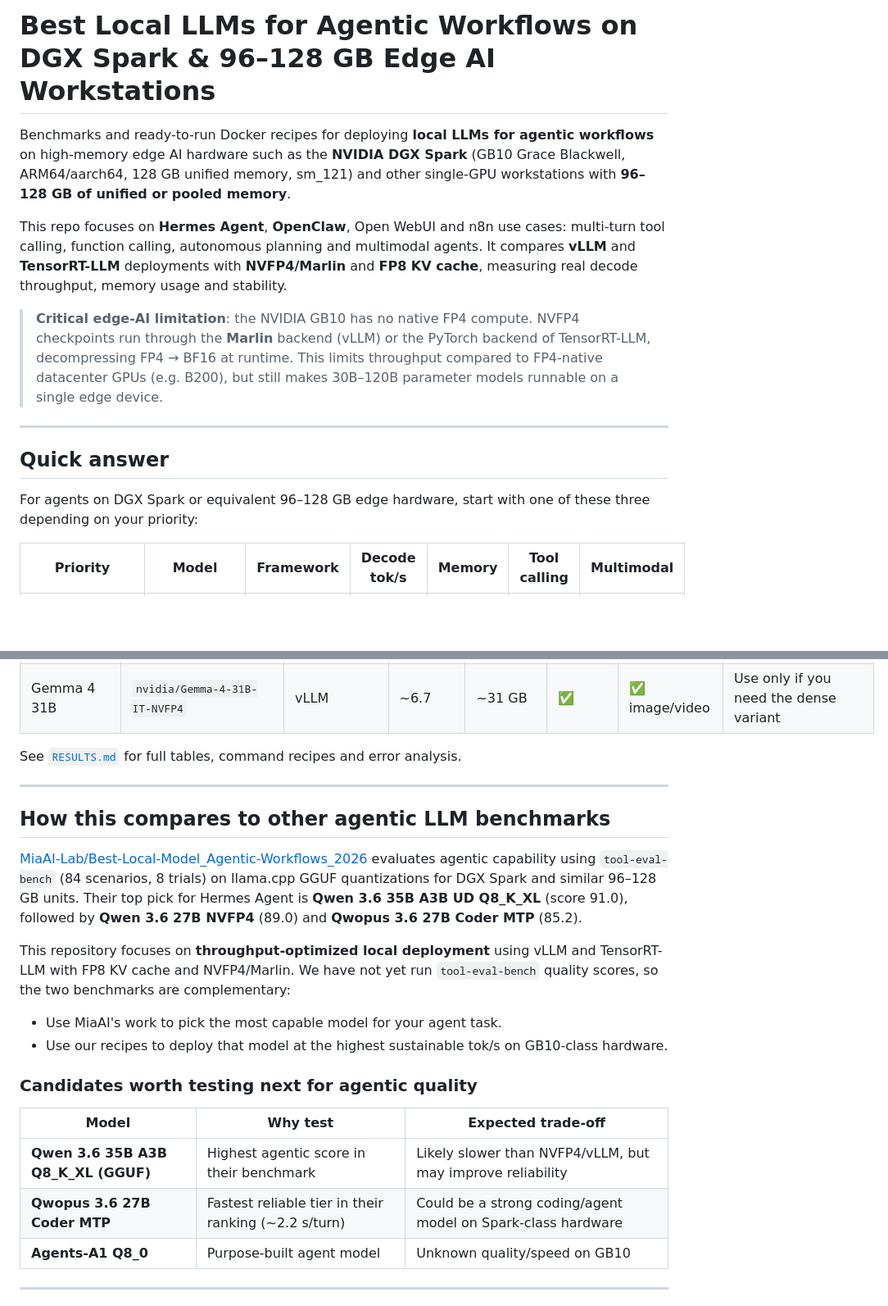
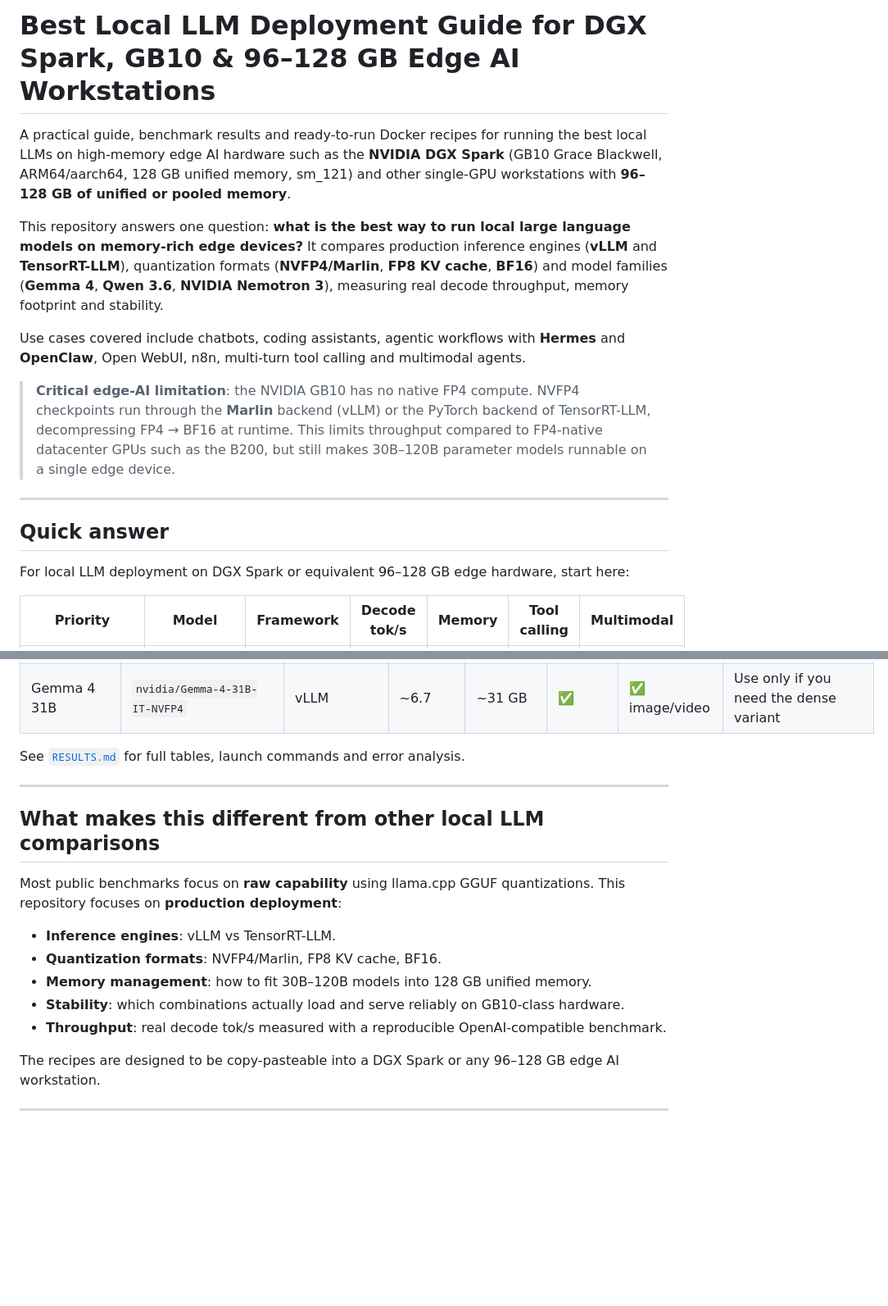
Before and after one commit to ctala/local-llm-agentic-workflows, a Markdown page: README.md, 2 parts joined by grey strips. Shown at 82% size. GitHub-like rendering; blank space fills up the shorter version.

```diff
--- a/README.md
+++ b/README.md
@@ -1,16 +1,18 @@
-# Best Local LLMs for Agentic Workflows on DGX Spark & 96–128 GB Edge AI Workstations
+# Best Local LLM Deployment Guide for DGX Spark, GB10 & 96–128 GB Edge AI Workstations
 
-Benchmarks and ready-to-run Docker recipes for deploying **local LLMs for agentic workflows** on high-memory edge AI hardware such as the **NVIDIA DGX Spark** (GB10 Grace Blackwell, ARM64/aarch64, 128 GB unified memory, sm_121) and other single-GPU workstations with **96–128 GB of unified or pooled memory**.
+A practical guide, benchmark results and ready-to-run Docker recipes for running the best local LLMs on high-memory edge AI hardware such as the **NVIDIA DGX Spark** (GB10 Grace Blackwell, ARM64/aarch64, 128 GB unified memory, sm_121) and other single-GPU workstations with **96–128 GB of unified or pooled memory**.
 
-This repo focuses on **Hermes Agent**, **OpenClaw**, Open WebUI and n8n use cases: multi-turn tool calling, function calling, autonomous planning and multimodal agents. It compares **vLLM** and **TensorRT-LLM** deployments with **NVFP4/Marlin** and **FP8 KV cache**, measuring real decode throughput, memory usage and stability.
+This repository answers one question: **what is the best way to run local large language models on memory-rich edge devices?** It compares production inference engines (**vLLM** and **TensorRT-LLM**), quantization formats (**NVFP4/Marlin**, **FP8 KV cache**, **BF16**) and model families (**Gemma 4**, **Qwen 3.6**, **NVIDIA Nemotron 3**), measuring real decode throughput, memory footprint and stability.
 
-> **Critical edge-AI limitation**: the NVIDIA GB10 has no native FP4 compute. NVFP4 checkpoints run through the **Marlin** backend (vLLM) or the PyTorch backend of TensorRT-LLM, decompressing FP4 → BF16 at runtime. This limits throughput compared to FP4-native datacenter GPUs (e.g. B200), but still makes 30B–120B parameter models runnable on a single edge device.
+Use cases covered include chatbots, coding assistants, agentic workflows with **Hermes** and **OpenClaw**, Open WebUI, n8n, multi-turn tool calling and multimodal agents.
+
+> **Critical edge-AI limitation**: the NVIDIA GB10 has no native FP4 compute. NVFP4 checkpoints run through the **Marlin** backend (vLLM) or the PyTorch backend of TensorRT-LLM, decompressing FP4 → BF16 at runtime. This limits throughput compared to FP4-native datacenter GPUs such as the B200, but still makes 30B–120B parameter models runnable on a single edge device.
 
 ---
 
 ## Quick answer
 
-For agents on DGX Spark or equivalent 96–128 GB edge hardware, start with one of these three depending on your priority:
+For local LLM deployment on DGX Spark or equivalent 96–128 GB edge hardware, start here:
 
 | Priority | Model | Framework | Decode tok/s | Memory | Tool calling | Multimodal |
 |----------|-------|-----------|--------------|--------|--------------|------------|
@@ -104,26 +108,21 @@ The recipes were tested on the **NVIDIA DGX Spark** and should work on any ARM64
 | **Nemotron-3 Nano Omni 30B-A3B** | `nvidia/NVIDIA-Nemotron-3-Nano-Omni-30B-A3B-Reasoning-NVFP4` | vLLM | **~40.0** | ~40 GB | ✅ | ✅ image | **Best official multimodal option** |
 | Gemma 4 31B | `nvidia/Gemma-4-31B-IT-NVFP4` | vLLM | ~6.7 | ~31 GB | ✅ | ✅ image/video | Use only if you need the dense variant |
 
-See [`RESULTS.md`](RESULTS.md) for full tables, command recipes and error analysis.
+See [`RESULTS.md`](RESULTS.md) for full tables, launch commands and error analysis.
 
 ---
 
-## How this compares to other agentic LLM benchmarks
+## What makes this different from other local LLM comparisons
 
-[MiaAI-Lab/Best-Local-Model_Agentic-Workflows_2026](https://github.com/MiaAI-Lab/Best-Local-Model_Agentic-Workflows_2026) evaluates agentic capability using `tool-eval-bench` (84 scenarios, 8 trials) on llama.cpp GGUF quantizations for DGX Spark and similar 96–128 GB units. Their top pick for Hermes Agent is **Qwen 3.6 35B A3B UD Q8_K_XL** (score 91.0), followed by **Qwen 3.6 27B NVFP4** (89.0) and **Qwopus 3.6 27B Coder MTP** (85.2).
+Most public benchmarks focus on **raw capability** using llama.cpp GGUF quantizations. This repository focuses on **production deployment**:
 
-This repository focuses on **throughput-optimized local deployment** using vLLM and TensorRT-LLM with FP8 KV cache and NVFP4/Marlin. We have not yet run `tool-eval-bench` quality scores, so the two benchmarks are complementary:
+- **Inference engines**: vLLM vs TensorRT-LLM.
+- **Quantization formats**: NVFP4/Marlin, FP8 KV cache, BF16.
+- **Memory management**: how to fit 30B–120B models into 128 GB unified memory.
+- **Stability**: which combinations actually load and serve reliably on GB10-class hardware.
+- **Throughput**: real decode tok/s measured with a reproducible OpenAI-compatible benchmark.
 
-- Use MiaAI's work to pick the most capable model for your agent task.
-- Use our recipes to deploy that model at the highest sustainable tok/s on GB10-class hardware.
-
-### Candidates worth testing next for agentic quality
-
-| Model | Why test | Expected trade-off |
-|-------|----------|--------------------|
-| **Qwen 3.6 35B A3B Q8_K_XL (GGUF)** | Highest agentic score in their benchmark | Likely slower than NVFP4/vLLM, but may improve reliability |
-| **Qwopus 3.6 27B Coder MTP** | Fastest reliable tier in their ranking (~2.2 s/turn) | Could be a strong coding/agent model on Spark-class hardware |
-| **Agents-A1 Q8_0** | Purpose-built agent model | Unknown quality/speed on GB10 |
+The recipes are designed to be copy-pasteable into a DGX Spark or any 96–128 GB edge AI workstation.
 
 ---
 
```
Also changed, not shown: other parts of README.md (+23 -18 lines), SETUP.md (+1 -1 lines).
